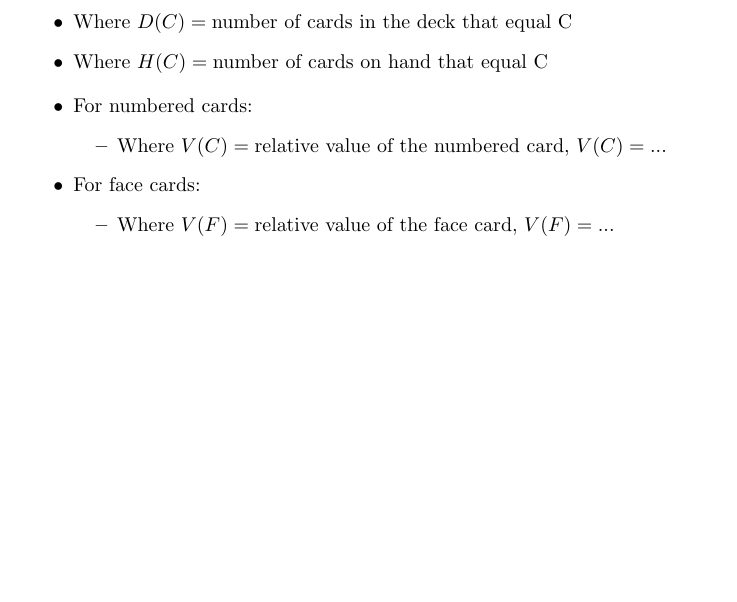
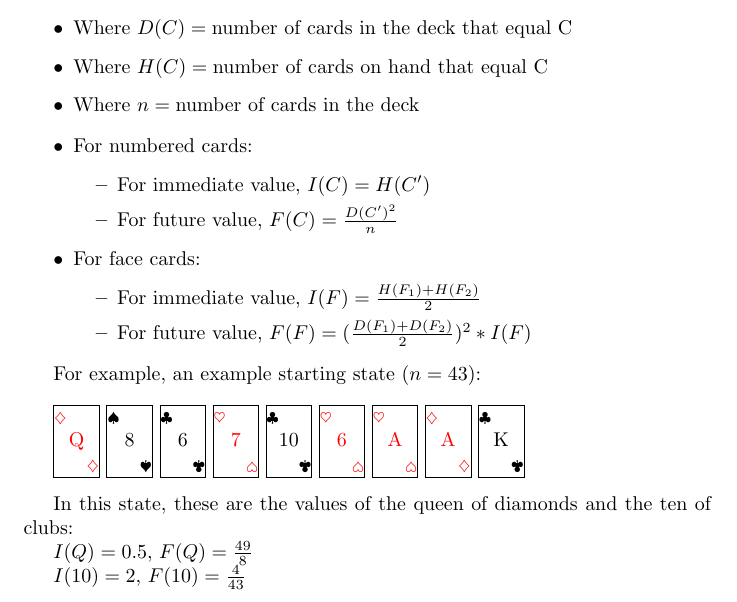
Before and after one commit to shreyasm-dev/elevens, a LaTeX document (main.tex): part of page 2 of 2, cut so that both start at the same text, the shorter picture padded with empty space. Compiled offline with pdfLaTeX.

Commit message:
Formulate some equations and add an example

```diff
--- a/main.tex
+++ b/main.tex
@@ -68,13 +68,38 @@ Keeping the above in mind, we can calculate the value of a card as follows:
 \begin{outline}
   \1 Where $D(C) = \text{number of cards in the deck that equal C}$
   \1 Where $H(C) = \text{number of cards on hand that equal C}$
+  \1 Where $n = \text{number of cards in the deck}$
 \end{outline}
 
 \begin{outline}
   \1 For numbered cards:
-    \2 Where $V(C) = \text{relative value of the numbered card}$, $V(C) = ...$
+    \2 For immediate value, $I(C) = H(C')$
+    \2 For future value, $F(C) = \frac{D(C')^2}{n}$
   \1 For face cards:
-    \2 Where $V(F) = \text{relative value of the face card}$, $V(F) = ...$
+    \2 For immediate value, $I(F) = \frac{H(F_1) + H(F_2)}{2}$
+    \2 For future value, $F(F) = (\frac{D(F_1) + D(F_2)}{2})^2 * I(F)$
 \end{outline}
 
+For example, an example starting state ($n = 43$):
+
+\vspace{3mm}
+
+\redcard{Q}{\diamondsuit}
+\blackcard{8}{\spadesuit}
+\blackcard{6}{\clubsuit}
+\redcard{7}{\heartsuit}
+\blackcard{10}{\clubsuit}
+\redcard{6}{\heartsuit}
+\redcard{A}{\heartsuit}
+\redcard{A}{\diamondsuit}
+\blackcard{K}{\clubsuit}
+
+\vspace{3mm}
+
+In this state, these are the values of the queen of diamonds and the ten of clubs:
+
+$I(Q) = 0.5$, $F(Q) = \frac{49}{8}$
+
+$I(10) = 2$, $F(10) = \frac{4}{43}$
+
 \end{document}
```
Also changed, not shown: 1 other file.
